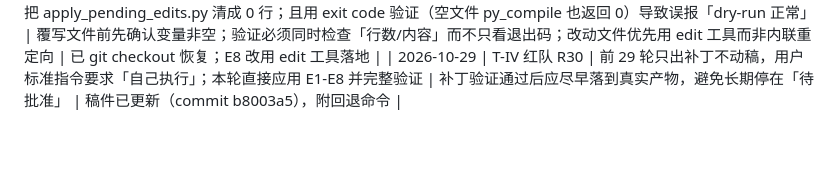
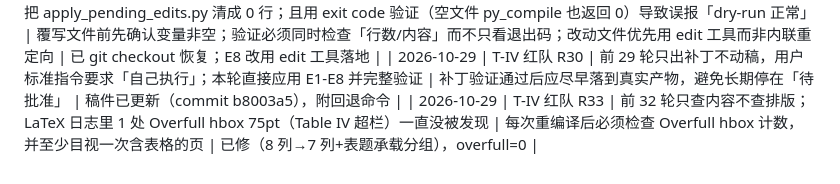
Before and after one commit to xyx-cmd-maker/auto-driving, a Markdown page: AGENTS-LESSONS.md, the part around the change. Rendered like a GitHub page; blank space fills up the shorter version.

Commit message:
docs(round-33): record the Table IV overflow fix and add the overfull-box check to the routine

```diff
--- a/AGENTS-LESSONS.md
+++ b/AGENTS-LESSONS.md
@@ -104,3 +104,4 @@
 | 2026-10-29 | T-IV 红队 R27 | 前几轮说「结论不稳健」但没给数；本轮补上单变量敏感性（M*/margin = 0.85/0.92/1.01/0.63） | 说「不稳健」必须给出翻转点，否则仍是定性判断 | 新增 F6 |
 | 2026-10-29 | T-IV 红队 R28-R29 | 用 Set-Content 覆盖写脚本时因 $out 为 null 把 apply_pending_edits.py 清成 0 行；且用 exit code 验证（空文件 py_compile 也返回 0）导致误报「dry-run 正常」 | 覆写文件前先确认变量非空；验证必须同时检查「行数/内容」而不只看退出码；改动文件优先用 edit 工具而非内联重定向 | 已 git checkout 恢复；E8 改用 edit 工具落地 |
 | 2026-10-29 | T-IV 红队 R30 | 前 29 轮只出补丁不动稿，用户标准指令要求「自己执行」；本轮直接应用 E1-E8 并完整验证 | 补丁验证通过后应尽早落到真实产物，避免长期停在「待批准」 | 稿件已更新（commit b8003a5），附回退命令 |
+| 2026-10-29 | T-IV 红队 R33 | 前 32 轮只查内容不查排版；LaTeX 日志里 1 处 Overfull hbox 75pt（Table IV 超栏）一直没被发现 | 每次重编译后必须检查 Overfull hbox 计数，并至少目视一次含表格的页 | 已修（8 列→7 列+表题承载分组），overfull=0 |
```
Also changed, not shown: audit/tiv-redteam/round-33-layout-fix.md (added, +52 -0 lines).
